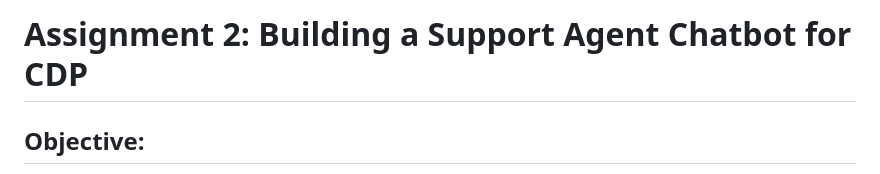
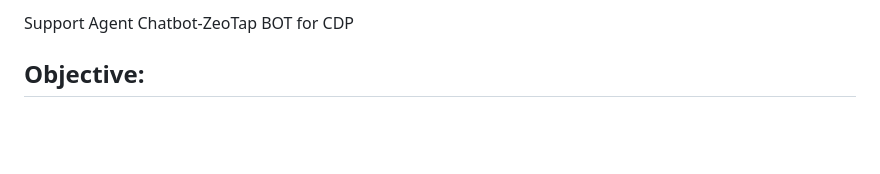
Before and after one commit to prashx1908/Zeobot, a Markdown page: README.md, the part around the change. Drawn GitHub-style; blank space fills up the shorter version.

```diff
--- a/README.md
+++ b/README.md
@@ -1,4 +1,4 @@
-# Assignment 2: Building a Support Agent Chatbot for CDP
+Support Agent Chatbot-ZeoTap BOT for CDP
 
 ## Objective:
 Develop a chatbot capable of answering "how-to" questions related to four Customer Data Platforms (CDPs): **Segment**, **mParticle**, **Lytics**, and **Zeotap**. The chatbot extracts relevant information from the official documentation of these platforms to provide users with step-by-step guidance.
```
